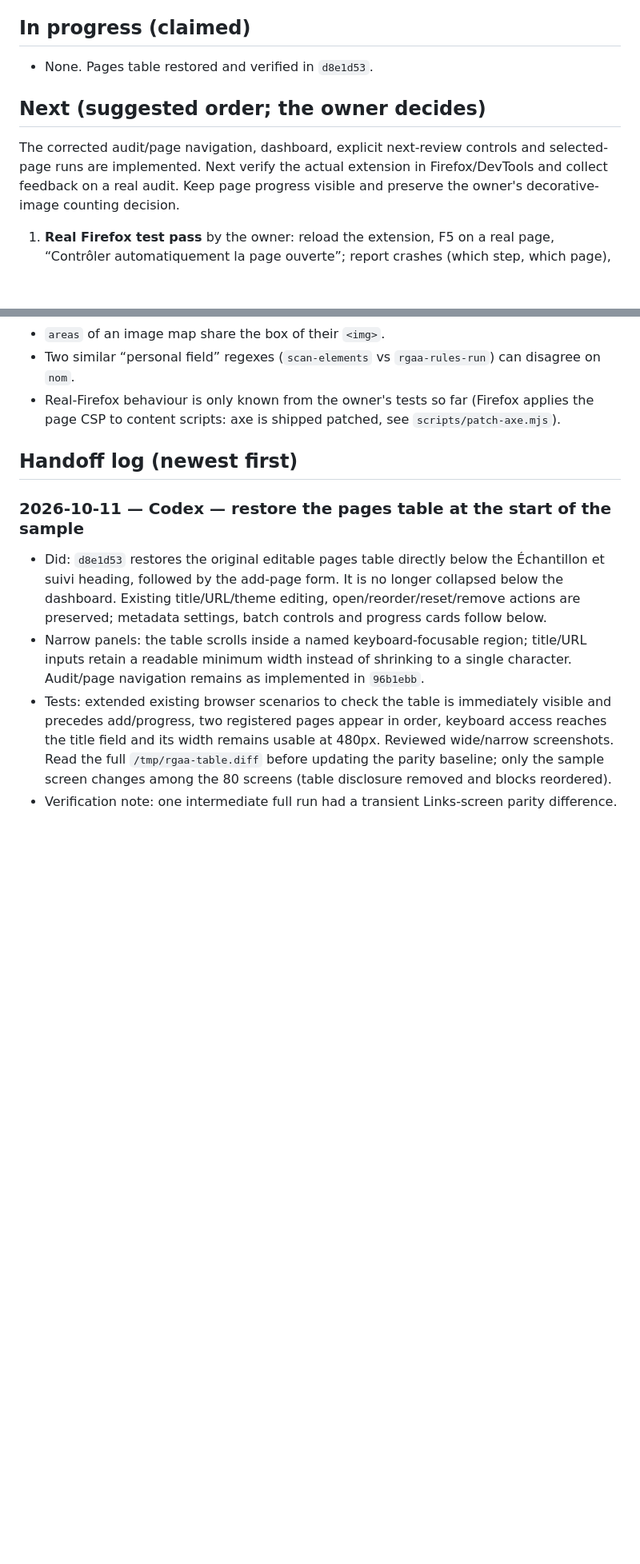
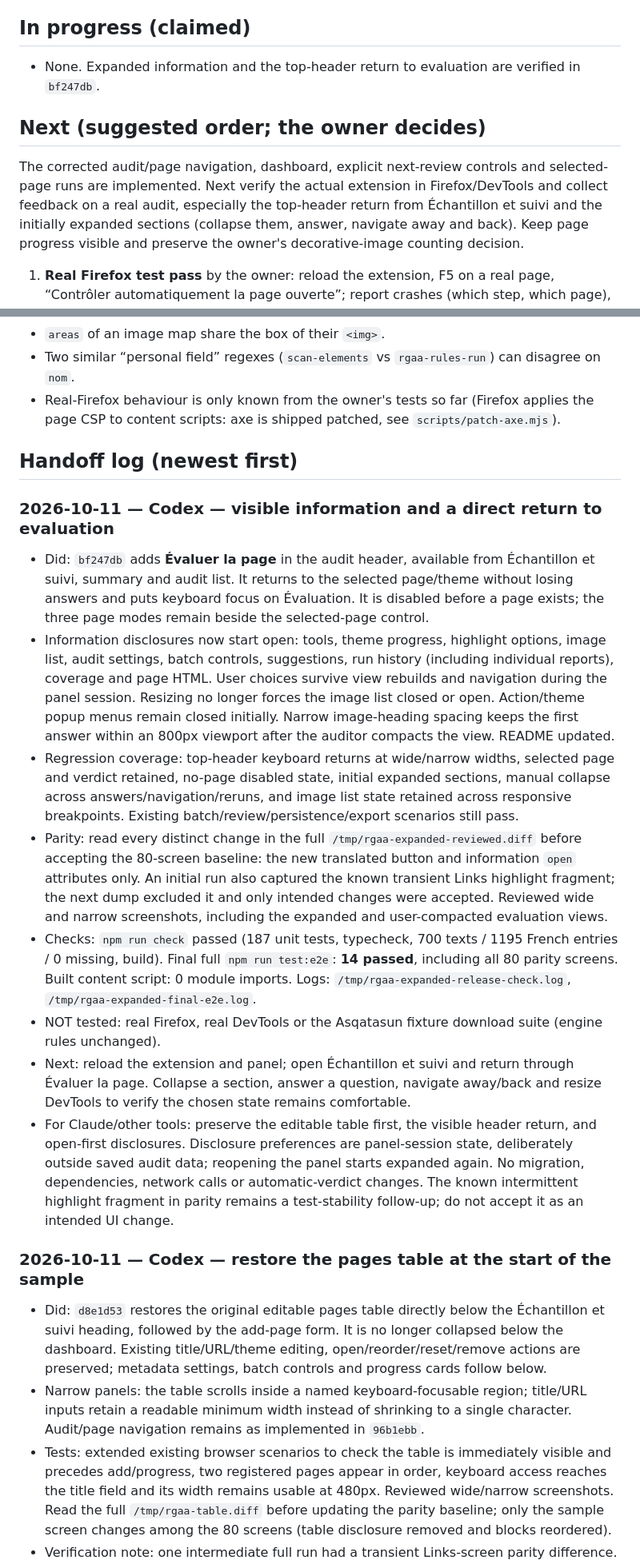
Before and after one commit to Kounrisu/rgaa-assistant, a Markdown page: docs/WORKLOG.md, 2 parts joined by grey strips. Shown at 80% size. GitHub-like rendering; blank space fills up the shorter version.

Commit message:
Record expanded sections and review navigation handoff

```diff
--- a/docs/WORKLOG.md
+++ b/docs/WORKLOG.md
@@ -73,12 +78,13 @@ Read this first, update it last. Rules for agents are in `../AGENTS.md`.
 
 ## In progress (claimed)
 
-- None. Pages table restored and verified in `d8e1d53`.
+- None. Expanded information and the top-header return to evaluation are verified in `bf247db`.
 
 ## Next (suggested order; the owner decides)
 
 The corrected audit/page navigation, dashboard, explicit next-review controls and selected-page runs are implemented.
-Next verify the actual extension in Firefox/DevTools and collect feedback on a real audit.
+Next verify the actual extension in Firefox/DevTools and collect feedback on a real audit, especially the top-header
+return from Échantillon et suivi and the initially expanded sections (collapse them, answer, navigate away and back).
 Keep page progress visible and preserve the owner's decorative-image counting decision.
 
 1. **Real Firefox test pass** by the owner: reload the extension, F5 on a real page, “Contrôler automatiquement la page ouverte”; report crashes (which step, which page), the save pill, the unsaved-work dialog, the layout. In narrow DevTools, check that page progress stays visible and each nonzero status count opens the expected item, including keyboard activation and focus; check French and English.
@@ -105,6 +111,33 @@ Keep page progress visible and preserve the owner's decorative-image counting de
 - Real-Firefox behaviour is only known from the owner's tests so far (Firefox applies the page CSP to content scripts: axe is shipped patched, see `scripts/patch-axe.mjs`).
 
 ## Handoff log (newest first)
+
+### 2026-10-11 — Codex — visible information and a direct return to evaluation
+- Did: `bf247db` adds **Évaluer la page** in the audit header, available from Échantillon et suivi, summary and
+  audit list. It returns to the selected page/theme without losing answers and puts keyboard focus on Évaluation.
+  It is disabled before a page exists; the three page modes remain beside the selected-page control.
+- Information disclosures now start open: tools, theme progress, highlight options, image list, audit settings,
+  batch controls, suggestions, run history (including individual reports), coverage and page HTML. User choices
+  survive view rebuilds and navigation during the panel session. Resizing no longer forces the image list closed
+  or open. Action/theme popup menus remain closed initially. Narrow image-heading spacing keeps the first answer
+  within an 800px viewport after the auditor compacts the view. README updated.
+- Regression coverage: top-header keyboard returns at wide/narrow widths, selected page and verdict retained,
+  no-page disabled state, initial expanded sections, manual collapse across answers/navigation/reruns, and image
+  list state retained across responsive breakpoints. Existing batch/review/persistence/export scenarios still pass.
+- Parity: read every distinct change in the full `/tmp/rgaa-expanded-reviewed.diff` before accepting the 80-screen
+  baseline: the new translated button and information `open` attributes only. An initial run also captured the
+  known transient Links highlight fragment; the next dump excluded it and only intended changes were accepted.
+  Reviewed wide and narrow screenshots, including the expanded and user-compacted evaluation views.
+- Checks: `npm run check` passed (187 unit tests, typecheck, 700 texts / 1195 French entries / 0 missing, build).
+  Final full `npm run test:e2e`: **14 passed**, including all 80 parity screens. Built content script: 0 module imports.
+  Logs: `/tmp/rgaa-expanded-release-check.log`, `/tmp/rgaa-expanded-final-e2e.log`.
+- NOT tested: real Firefox, real DevTools or the Asqatasun fixture download suite (engine rules unchanged).
+- Next: reload the extension and panel; open Échantillon et suivi and return through Évaluer la page. Collapse a
+  section, answer a question, navigate away/back and resize DevTools to verify the chosen state remains comfortable.
+- For Claude/other tools: preserve the editable table first, the visible header return, and open-first disclosures.
+  Disclosure preferences are panel-session state, deliberately outside saved audit data; reopening the panel starts
+  expanded again. No migration, dependencies, network calls or automatic-verdict changes. The known intermittent
+  highlight fragment in parity remains a test-stability follow-up; do not accept it as an intended UI change.
 
 ### 2026-10-11 — Codex — restore the pages table at the start of the sample
 - Did: `d8e1d53` restores the original editable pages table directly below the Échantillon et suivi heading,
```
Also changed, not shown: other parts of docs/WORKLOG.md (+7 -2 lines).
